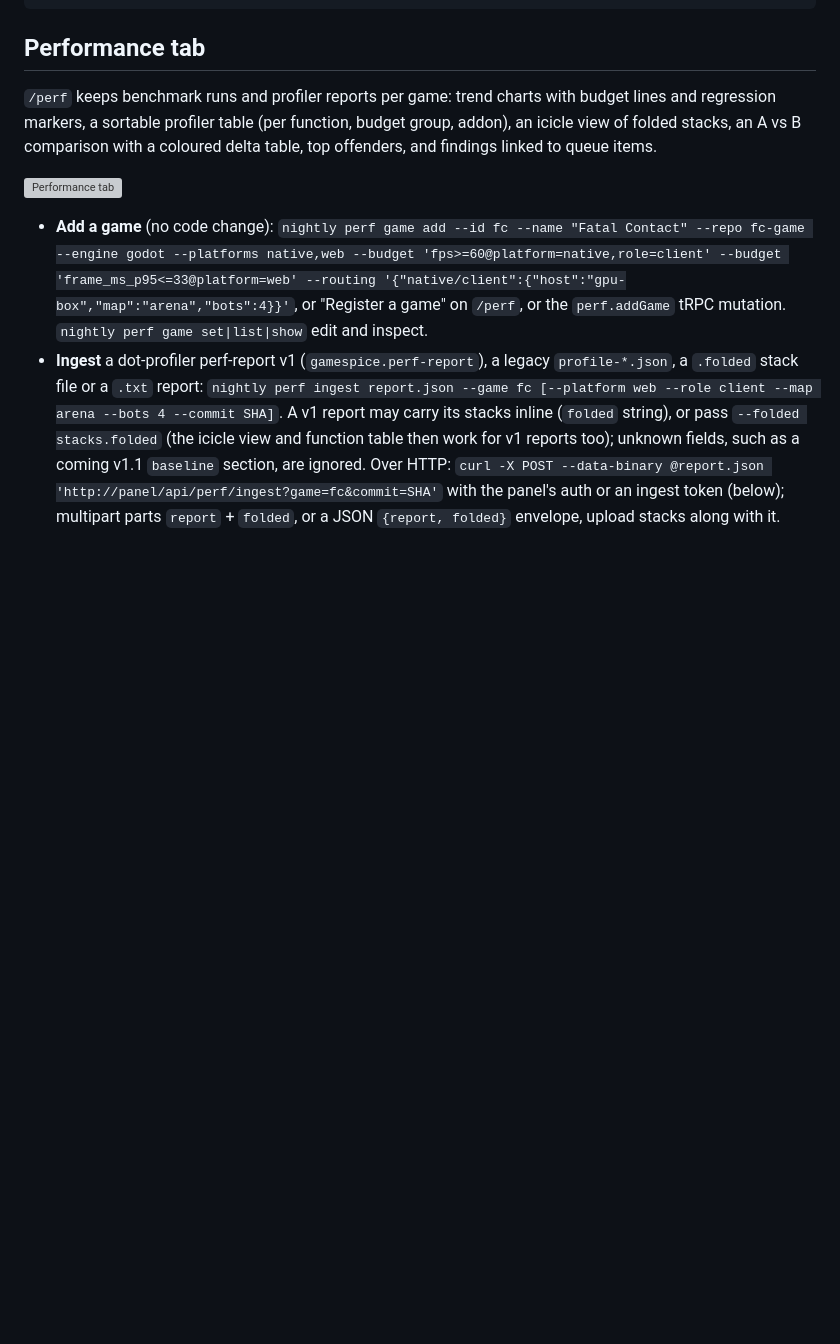
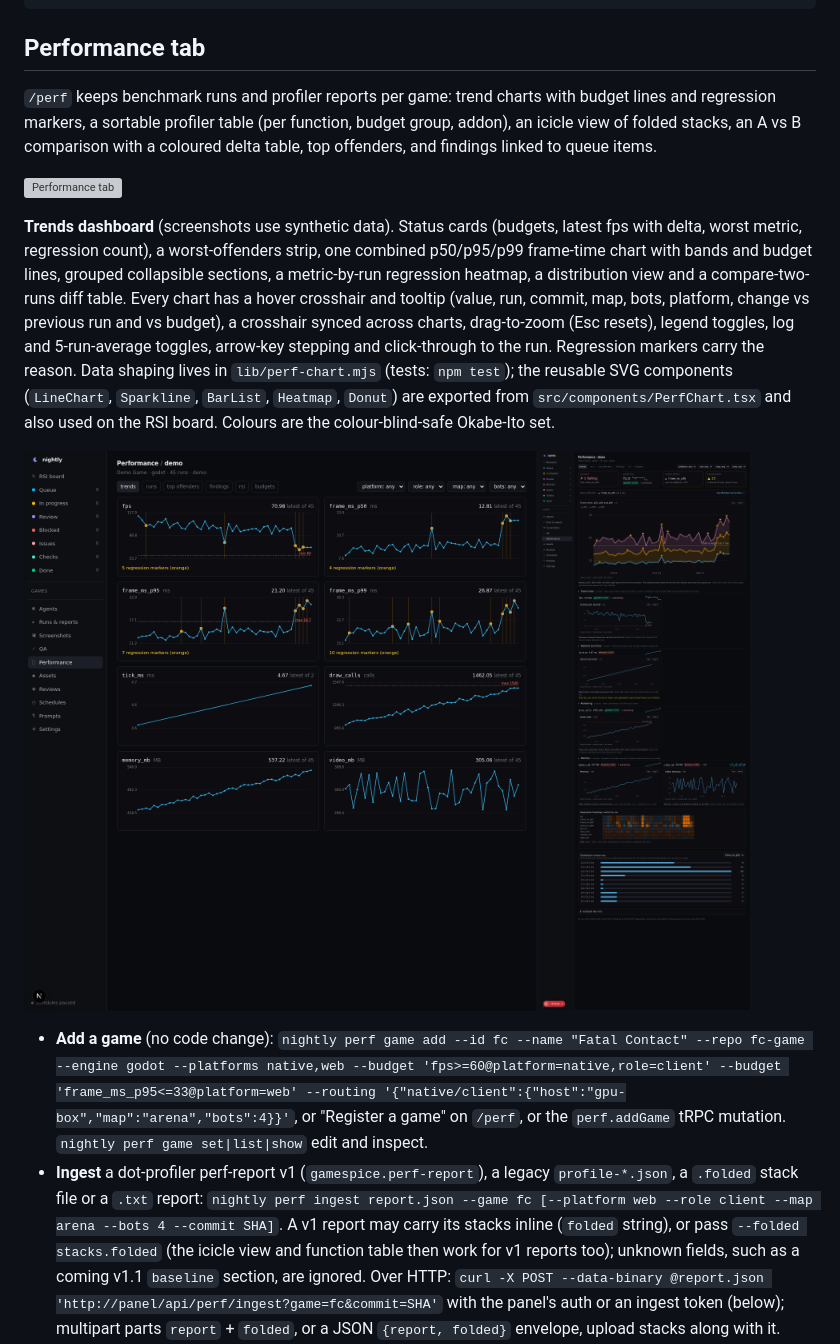
Before and after one commit to gamemann/nightly, a Markdown page: README.md, the part around the change. GitHub-like rendering; pictures changed too: docs/perf-trends-after.png (added), docs/perf-trends-before.png (added); blank space fills up the shorter version; grey boxes are pictures that could not be loaded.

Commit message:
Performance trends dashboard on shared chart components; RSI board donut and bars
Co-Authored-By: Claude Sonnet 5.5 <noreply@anthropic.com>

```diff
--- a/README.md
+++ b/README.md
@@ -288,6 +288,11 @@ loginctl enable-linger $USER
 
 ![Performance tab](docs/perf-tab.png)
 
+**Trends dashboard** (screenshots use synthetic data). Status cards (budgets, latest fps with delta, worst metric, regression count), a worst-offenders strip, one combined p50/p95/p99 frame-time chart with bands and budget lines, grouped collapsible sections, a metric-by-run regression heatmap, a distribution view and a compare-two-runs diff table. Every chart has a hover crosshair and tooltip (value, run, commit, map, bots, platform, change vs previous run and vs budget), a crosshair synced across charts, drag-to-zoom (Esc resets), legend toggles, log and 5-run-average toggles, arrow-key stepping and click-through to the run. Regression markers carry the reason. Data shaping lives in `lib/perf-chart.mjs` (tests: `npm test`); the reusable SVG components (`LineChart`, `Sparkline`, `BarList`, `Heatmap`, `Donut`) are exported from `src/components/PerfChart.tsx` and also used on the RSI board. Colours are the colour-blind-safe Okabe-Ito set.
+
+![Trends before](docs/perf-trends-before.png)
+![Trends after](docs/perf-trends-after.png)
+
 - **Add a game** (no code change): `nightly perf game add --id fc --name "Fatal Contact" --repo fc-game --engine godot --platforms native,web --budget 'fps>=60@platform=native,role=client' --budget 'frame_ms_p95<=33@platform=web' --routing '{"native/client":{"host":"gpu-box","map":"arena","bots":4}}'`, or "Register a game" on `/perf`, or the `perf.addGame` tRPC mutation. `nightly perf game set|list|show` edit and inspect.
 - **Ingest** a dot-profiler perf-report v1 (`gamespice.perf-report`), a legacy `profile-*.json`, a `.folded` stack file or a `.txt` report: `nightly perf ingest report.json --game fc [--platform web --role client --map arena --bots 4 --commit SHA]`. A v1 report may carry its stacks inline (`folded` string), or pass `--folded stacks.folded` (the icicle view and function table then work for v1 reports too); unknown fields, such as a coming v1.1 `baseline` section, are ignored. Over HTTP: `curl -X POST --data-binary @report.json 'http://panel/api/perf/ingest?game=fc&commit=SHA'` with the panel's auth or an ingest token (below); multipart parts `report` + `folded`, or a JSON `{report, folded}` envelope, upload stacks along with it.
 - **Ingest tokens** for runners: `nightly perf token add --name runner-a [--game fc]` (or the Perf tab) prints a secret `nps_...` once; only a sha256 hash and an 8-character prefix are stored. A game-scoped token only ingests that game. Send it as `Authorization: Bearer nps_...`; the CLI reads it from the env var `NIGHTLY_PERF_TOKEN` (never argv). While no active token exists ingest stays open as before; once one does, ingest needs a token (or the panel session). `perfRequireToken=1` demands a token even with none issued. `perf token list|revoke NAME`. The raw files are kept under `data/perf/<game>/<stamp>/`.
```
Also changed, not shown: 5 other files.
